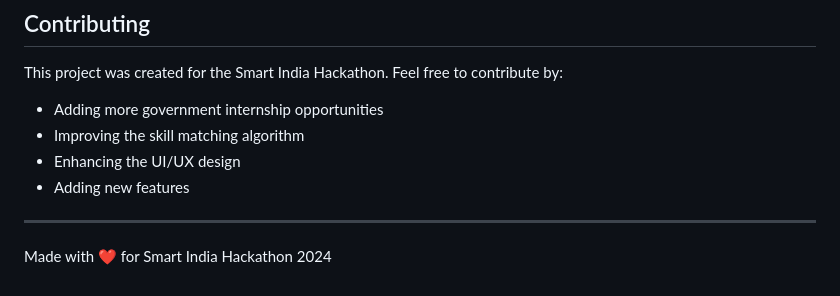
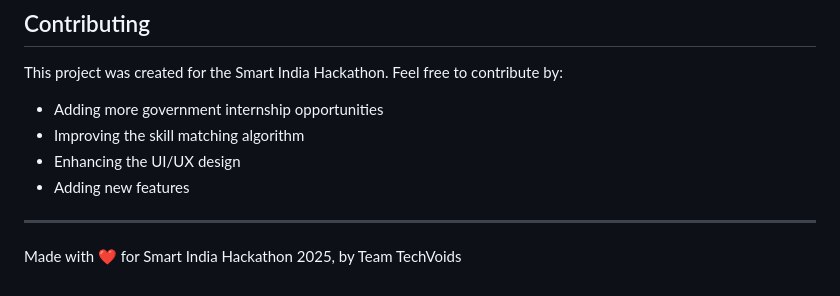
Before and after one commit to grafixdevloper/SIH-Internship-Recc-Prototype, a Markdown page: README.md, the part around the change. Rendered like a GitHub page.

```diff
--- a/README.md
+++ b/README.md
@@ -287,4 +287,4 @@ This project was created for the Smart India Hackathon. Feel free to contribute
 
 ---
 
-Made with ❤️ for Smart India Hackathon 2024
+Made with ❤️ for Smart India Hackathon 2025, by Team TechVoids
```
